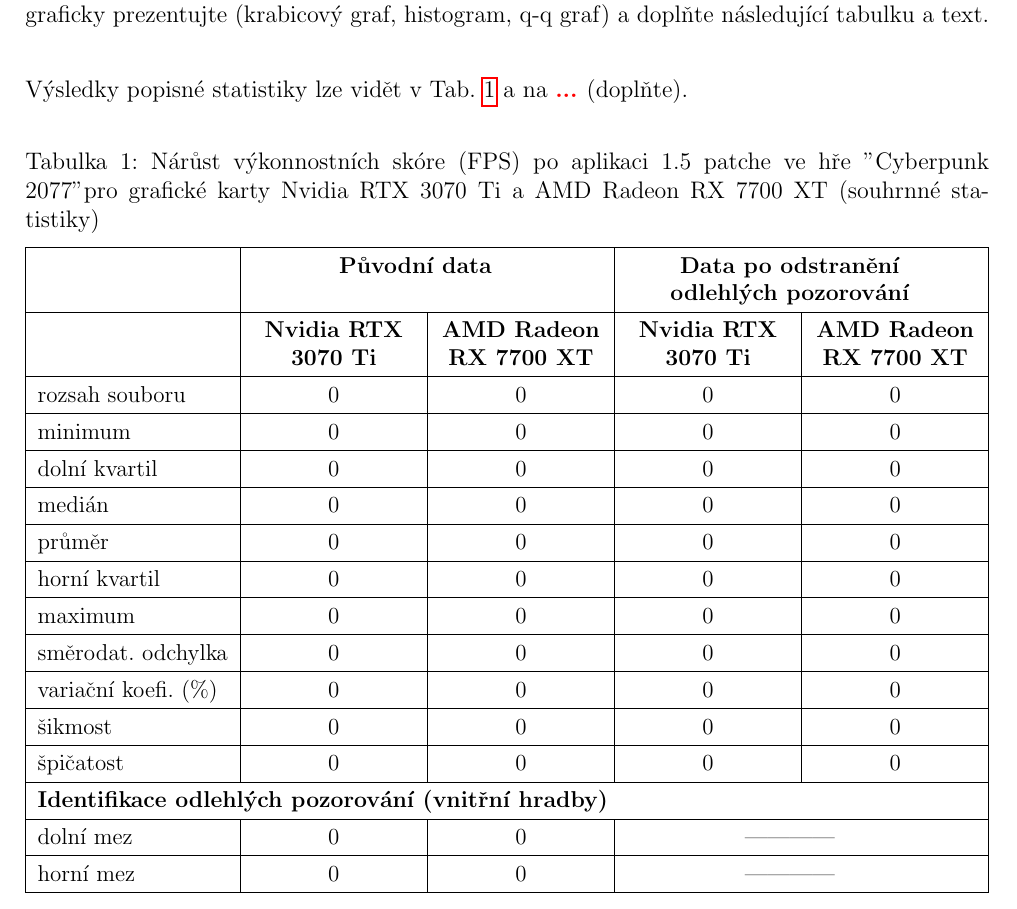
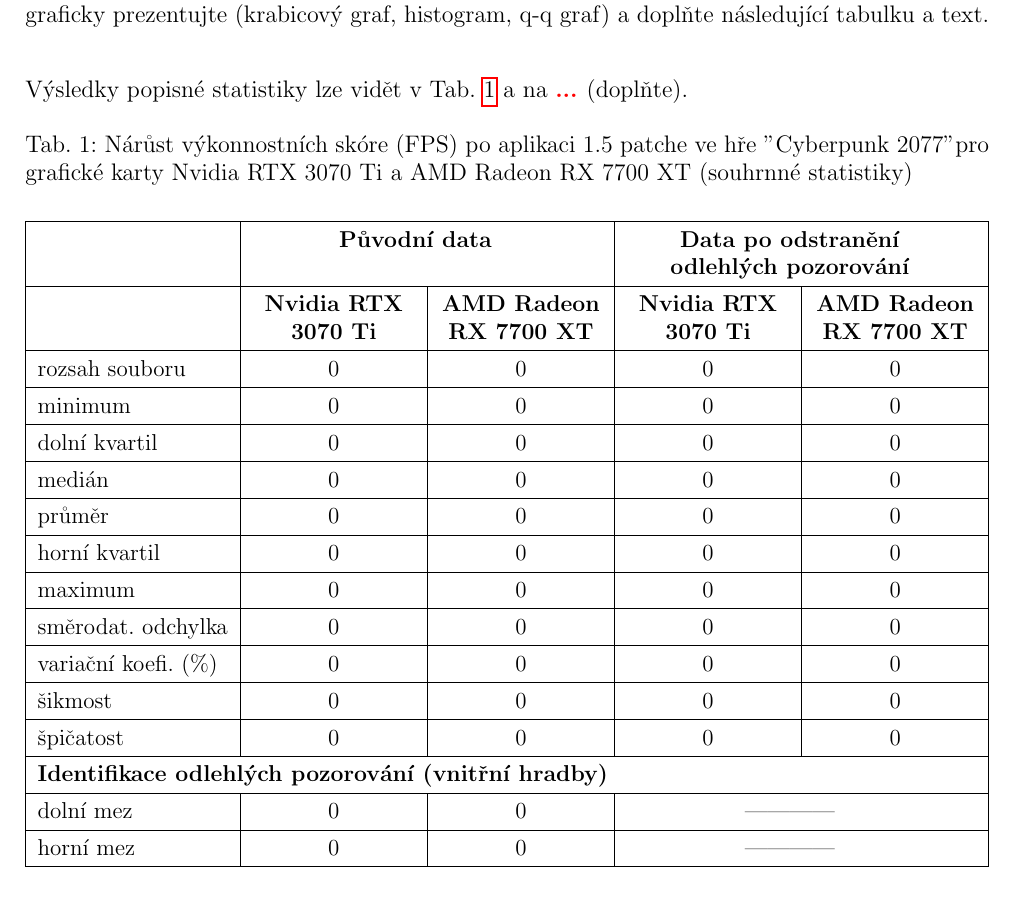
Before and after one commit to Firestone82/PS-HW-Template, a LaTeX document (main.tex): part of page 3 of 14, cut so that both start at the same text. Compiled offline with pdfLaTeX.

Commit message:
Caption fix

```diff
--- a/main.tex
+++ b/main.tex
@@ -12,6 +12,7 @@
 \usepackage{enumitem}
 \usepackage[normalem]{ulem}
 \usepackage{hyperref}
+\usepackage[figurename=Obr.,tablename=Tab.]{caption}
 
 \geometry{top=2.5cm, bottom=2.5cm, left=2.0cm, right=2.0cm}
 
```
